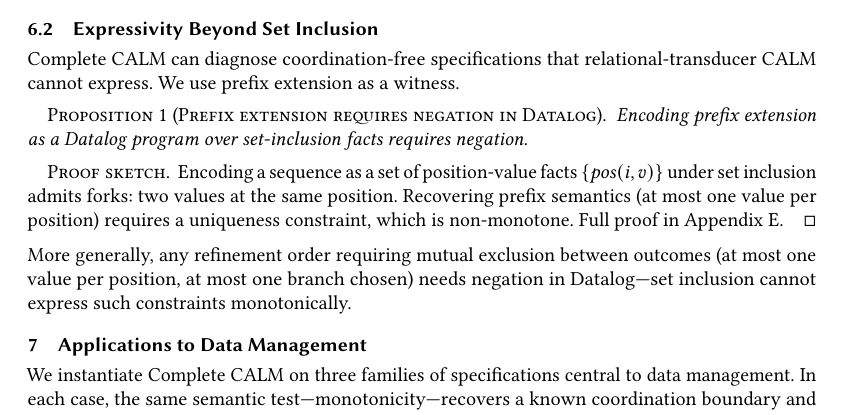
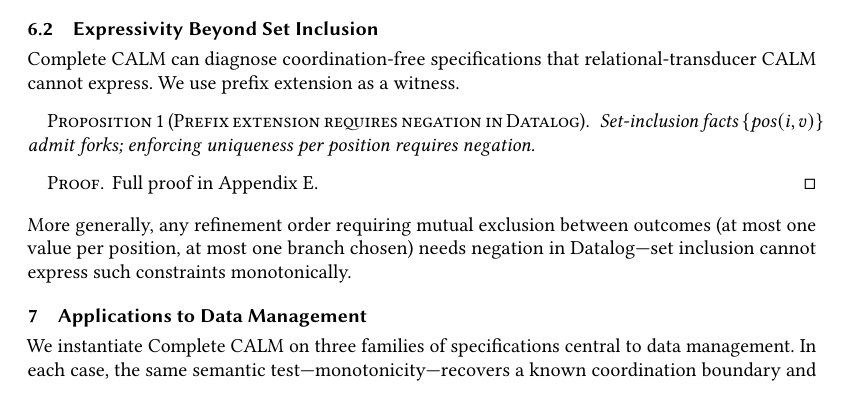
Before and after one commit to jhellerstein/coord-criterion, a LaTeX paper (main.tex): part of page 12 of 26, cut so that both start at the same text, the shorter picture padded with empty space. Compiled offline with pdfLaTeX.

Commit message:
Merge proposition statement with proof sketch; eliminate redundancy

```diff
--- a/main.tex
+++ b/main.tex
@@ -1203,16 +1203,11 @@ We use prefix extension as a witness.
 
 \begin{proposition}[Prefix extension requires negation in Datalog]
   \label{prop:prefix-negation}
-  Encoding prefix extension as a Datalog program over set-inclusion
-  facts requires negation.
+  Set-inclusion facts $\{\mathit{pos}(i, v)\}$ admit forks;
+  enforcing uniqueness per position requires negation.
 \end{proposition}
 
-\begin{proof}[Proof sketch]
-  Encoding a sequence as a set of position-value facts
-  $\{\mathit{pos}(i, v)\}$ under set inclusion admits forks: two
-  values at the same position.
-  Recovering prefix semantics (at most one value per position)
-  requires a uniqueness constraint, which is non-monotone.
+\begin{proof}
   Full proof in Appendix~\ref{app:hierarchy}.
 \end{proof}
 
```
